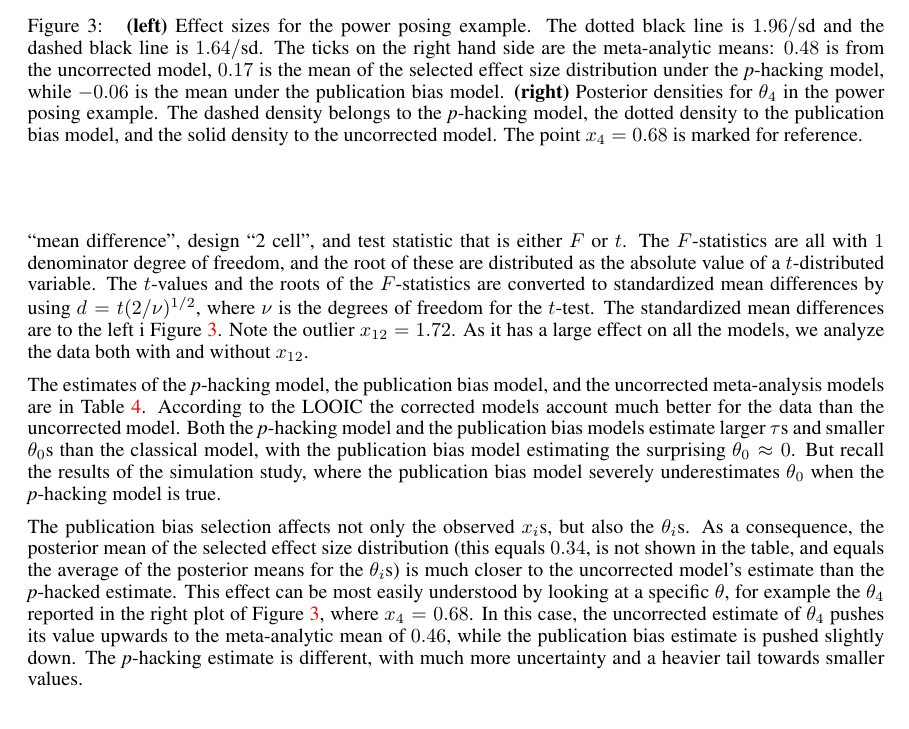
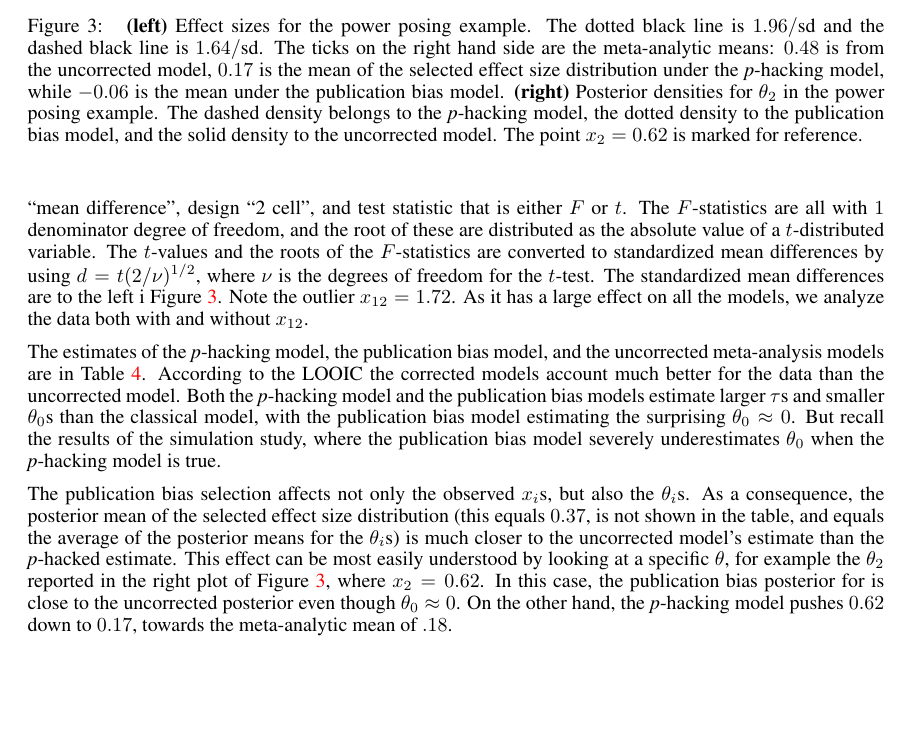
Before and after one commit to JonasMoss/p-hacking, a LaTeX paper (main.tex): part of page 13 of 21, cut so that both start at the same text, the shorter picture padded with empty space. Compiled offline with pdfLaTeX.

Commit message:
Updates from Overleaf

```diff
--- a/main.tex
+++ b/main.tex
@@ -536,13 +536,13 @@ In this section we apply the models on the two meta-analyses of \citet{cuddy2018
 \includegraphics[width=0.49\textwidth]{plots/cuddy2018}\includegraphics[width=0.49\textwidth]{plots/cuddy2018_posterior}
 \par\end{centering}
 \caption{\label{fig:cuddy2017} \textbf{(left)} Effect sizes for the power posing example. The dotted black line is $1.96/\textrm{sd}$ and the dashed black line is $1.64/\textrm{sd}$. The ticks on the right hand side are
-the meta-analytic means: $0.48$ is from the uncorrected model, $0.17$ is the mean of the selected effect size distribution under the \textit{p}-hacking model, while $-0.06$ is the mean under the publication bias model. \textbf{(right)} Posterior densities for $\theta_{4}$ in the power posing example. The dashed density belongs to the \textit{p}-hacking model, the dotted density to the publication bias model, and the solid density to the uncorrected model. The point $x_{4}=0.68$ is marked for reference.}
+the meta-analytic means: $0.48$ is from the uncorrected model, $0.17$ is the mean of the selected effect size distribution under the \textit{p}-hacking model, while $-0.06$ is the mean under the publication bias model. \textbf{(right)} Posterior densities for $\theta_{2}$ in the power posing example. The dashed density belongs to the \textit{p}-hacking model, the dotted density to the publication bias model, and the solid density to the uncorrected model. The point $x_{2}=0.62$ is marked for reference.}
 \end{figure}
 
 The estimates of the \textit{p}-hacking model, the publication bias model, and the uncorrected meta-analysis models are in Table \ref{tab:cuddy2018}. According to the LOOIC the corrected models account much better for the data than the uncorrected model. Both the \textit{p}-hacking model and the publication bias models estimate
 larger $\tau$s and smaller $\theta_{0}$s than the classical model, with the publication bias model estimating the surprising $\theta_{0}\approx0$. But recall the results of the simulation study, where the publication bias model severely underestimates $\theta_0$ when the \textit{p}-hacking model is true.
 
-The publication bias selection affects not only the observed $x_{i}$s, but also the $\theta_{i}$s. As a consequence, the posterior mean of the selected effect size distribution (this equals $0.34$, is not shown in the table, and equals the average of the posterior means for the $\theta_{i}$s) is much closer to the uncorrected model's estimate than the \textit{p}-hacked estimate. This effect can be most easily understood by looking at a specific $\theta$, for example the $\theta_4$ reported in the right plot of Figure \ref{fig:cuddy2017}, where $x_{4}=0.68$. In this case, the uncorrected estimate of $\theta_{4}$ pushes its value upwards to the meta-analytic mean of $0.46$, while the publication bias estimate is pushed slightly down. The \textit{p}-hacking estimate is different, with much more uncertainty and a heavier tail towards smaller values.
+The publication bias selection affects not only the observed $x_{i}$s, but also the $\theta_{i}$s. As a consequence, the posterior mean of the selected effect size distribution (this equals $0.37$, is not shown in the table, and equals the average of the posterior means for the $\theta_{i}$s) is much closer to the uncorrected model's estimate than the \textit{p}-hacked estimate. This effect can be most easily understood by looking at a specific $\theta$, for example the $\theta_2$ reported in the right plot of Figure \ref{fig:cuddy2017}, where $x_{2}=0.62$. In this case, the publication bias posterior for is close to the uncorrected posterior even though $\theta_0 \approx 0$. On the other hand, the \textit{p}-hacking model pushes $0.62$ down to $0.17$, towards the meta-analytic mean of $.18$.
 
 Finally, the surprisingly low value for $\theta_0$ obtained with the publication bias model can be a side effect of the presence of the outlier $x_{12} = 1.72$. Its presence on the right tail of an hypothetical true effect size distribution implies unobserved low and negative effects not reported due to publication bias. When the outlier is removed from the analysis, the estimate of $\theta_{0}$ goes up and agrees with the estimate from the \textit{p}-hacking model, which does not change. Once the outlier is removed, the fit of the publication bias model increases tremenduously, reaching a level close to that of the \textit{p}-hacking model. Moreover, the estimates of $\tau$ are strongly affected by the removal of $x_{12}$. In particular, the estimate of $\tau$ decreases from $0.45$ to $0.09$ in the \textit{p}-hacking model.
 
```
